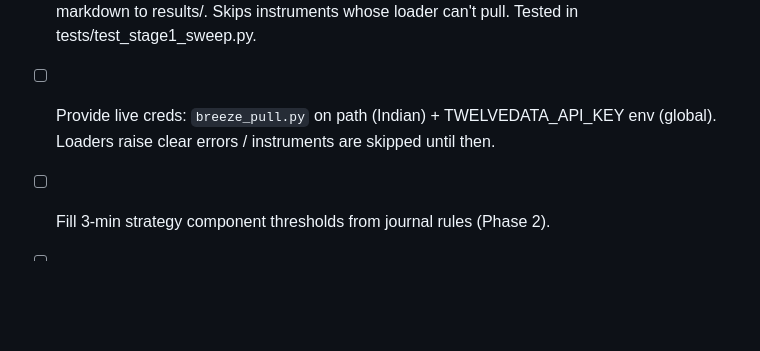
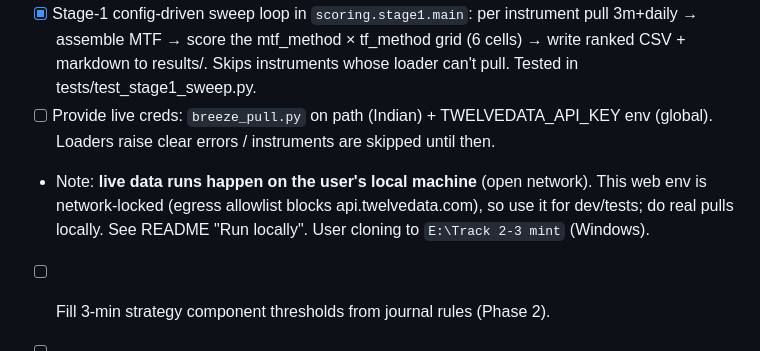
Before and after one commit to vangaalg/Track-2-3-mint-agent, a Markdown page: CLAUDE.md, the part around the change. Rendered like a GitHub page; blank space fills up the shorter version.

```diff
--- a/CLAUDE.md
+++ b/CLAUDE.md
@@ -78,5 +78,9 @@ is to let Stage 1 backtesting decide which wins **per instrument**. See
       loader can't pull. Tested in tests/test_stage1_sweep.py.
 - [ ] Provide live creds: `breeze_pull.py` on path (Indian) + TWELVEDATA_API_KEY
       env (global). Loaders raise clear errors / instruments are skipped until then.
+- Note: **live data runs happen on the user's local machine** (open network).
+  This web env is network-locked (egress allowlist blocks api.twelvedata.com), so
+  use it for dev/tests; do real pulls locally. See README "Run locally". User
+  cloning to `E:\Track 2-3 mint` (Windows).
 - [ ] Fill 3-min strategy component thresholds from journal rules (Phase 2).
 - [ ] Stage 2 (levels: entry/stop/target, R-multiple) on Stage-1 survivors.
```
Also changed, not shown: README.md (+42 -0 lines).
